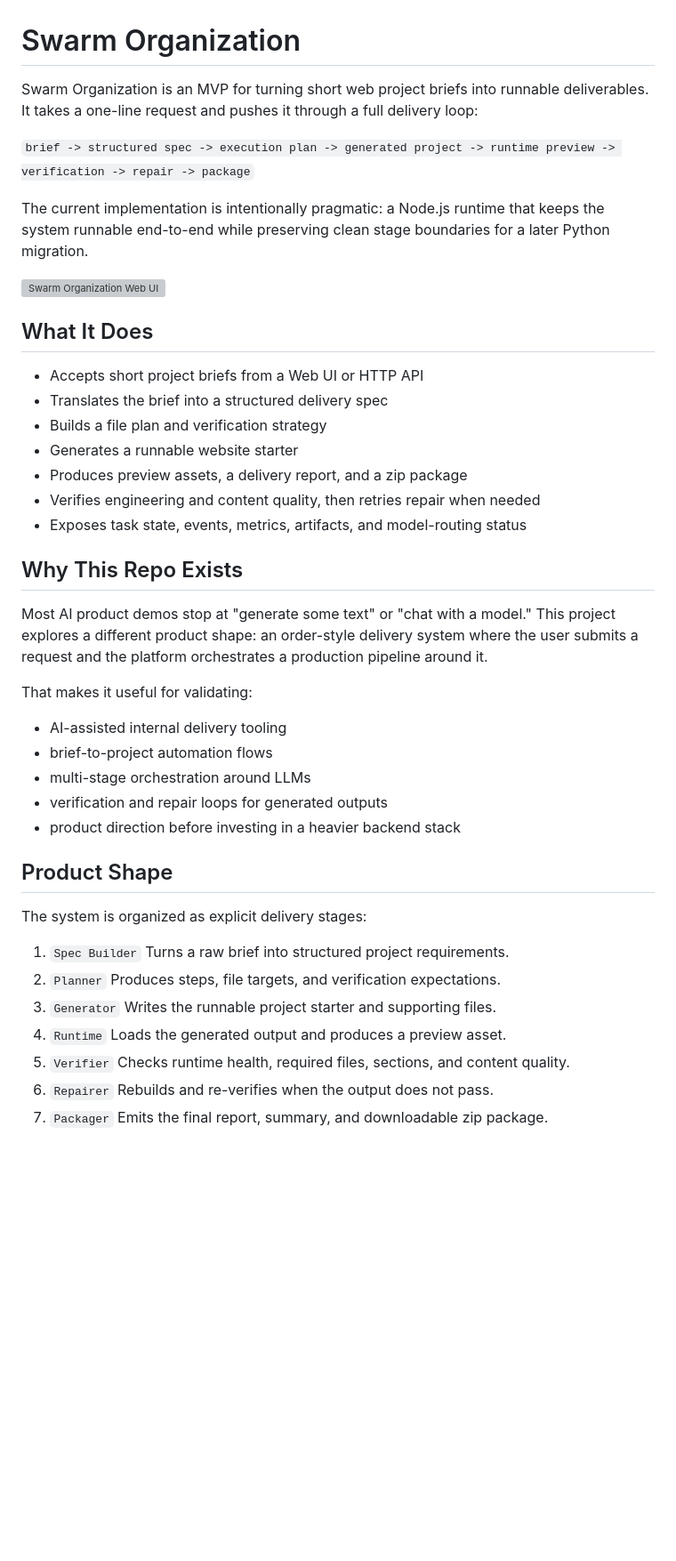
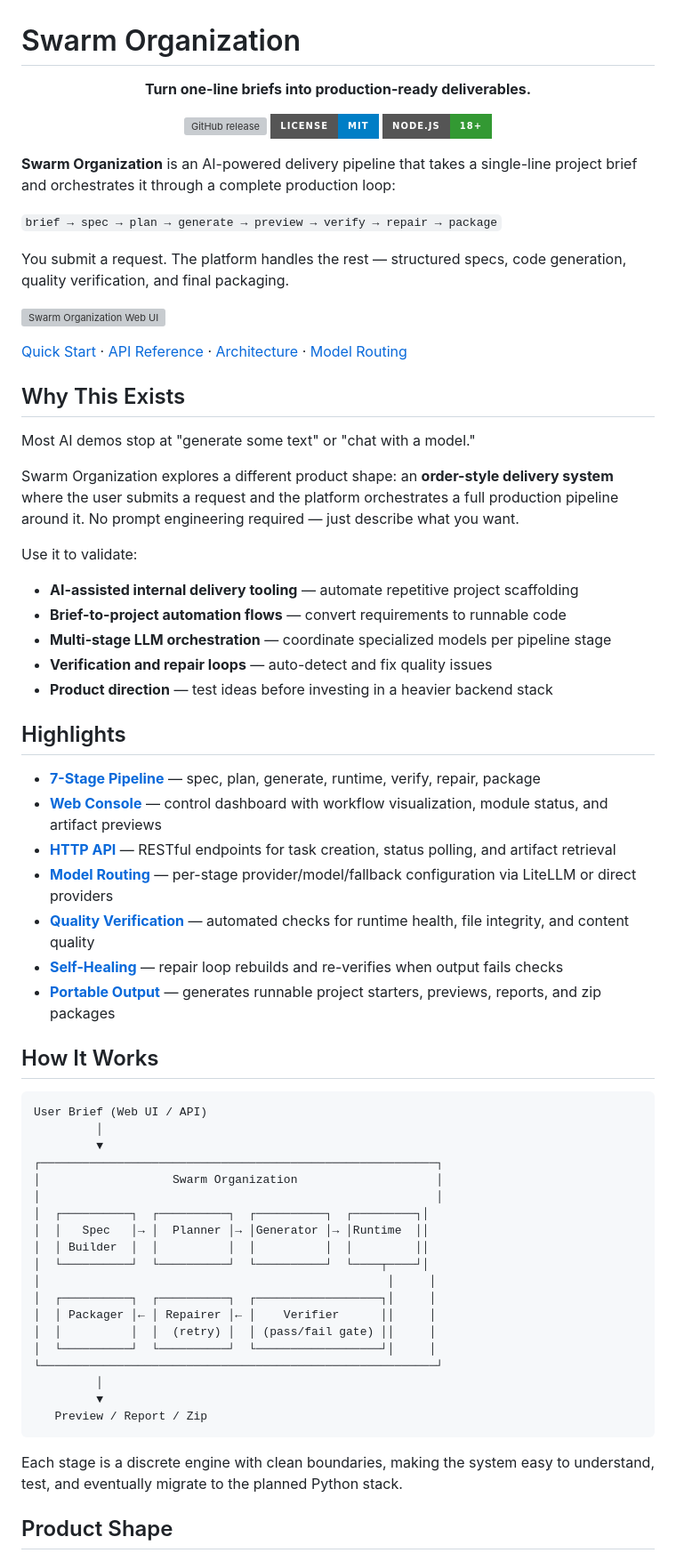
Before and after one commit to lijinrui182/swarm-organization, a Markdown page: README.md, the part around one of its changes. Shown at 89% size. Drawn GitHub-style; badges without logos; blank space fills up the shorter version; grey boxes are pictures that could not be loaded.

````diff
--- a/README.md
+++ b/README.md
@@ -1,53 +1,74 @@
 # Swarm Organization
 
-Swarm Organization is an MVP for turning short web project briefs into runnable deliverables.
-It takes a one-line request and pushes it through a full delivery loop:
+<p align="center">
+  <strong>Turn one-line briefs into production-ready deliverables.</strong>
+</p>
 
-`brief -> structured spec -> execution plan -> generated project -> runtime preview -> verification -> repair -> package`
+<p align="center">
+  <a href="https://github.com/lijinrui182/swarm-organization/releases"><img src="https://img.shields.io/github/v/release/lijinrui182/swarm-organization?include_prereleases&style=for-the-badge" alt="GitHub release"></a>
+  <a href="LICENSE"><img src="https://img.shields.io/badge/License-MIT-blue.svg?style=for-the-badge" alt="MIT License"></a>
+  <a href="https://nodejs.org/"><img src="https://img.shields.io/badge/Node.js-18+-339933?style=for-the-badge&logo=node.js&logoColor=white" alt="Node.js 18+"></a>
+</p>
 
-The current implementation is intentionally pragmatic: a Node.js runtime that keeps the system runnable end-to-end while preserving clean stage boundaries for a later Python migration.
+**Swarm Organization** is an AI-powered delivery pipeline that takes a single-line project brief and orchestrates it through a complete production loop:
+
+`brief → spec → plan → generate → preview → verify → repair → package`
+
+You submit a request. The platform handles the rest — structured specs, code generation, quality verification, and final packaging.
 
 ![Swarm Organization Web UI](docs/assets/webui-dashboard.png)
 
-## What It Does
+[Quick Start](#quick-start) · [API Reference](#api-reference) · [Architecture](#architecture) · [Model Routing](#model-routing)
 
-- Accepts short project briefs from a Web UI or HTTP API
-- Translates the brief into a structured delivery spec
-- Builds a file plan and verification strategy
-- Generates a runnable website starter
-- Produces preview assets, a delivery report, and a zip package
-- Verifies engineering and content quality, then retries repair when needed
-- Exposes task state, events, metrics, artifacts, and model-routing status
+## Why This Exists
 
-## Why This Repo Exists
+Most AI demos stop at "generate some text" or "chat with a model."
 
-Most AI product demos stop at "generate some text" or "chat with a model."
-This project explores a different product shape: an order-style delivery system where the user submits a request and the platform orchestrates a production pipeline around it.
+Swarm Organization explores a different product shape: an **order-style delivery system** where the user submits a request and the platform orchestrates a full production pipeline around it. No prompt engineering required — just describe what you want.
 
-That makes it useful for validating:
+Use it to validate:
 
-- AI-assisted internal delivery tooling
-- brief-to-project automation flows
-- multi-stage orchestration around LLMs
-- verification and repair loops for generated outputs
-- product direction before investing in a heavier backend stack
+- **AI-assisted internal delivery tooling** — automate repetitive project scaffolding
+- **Brief-to-project automation flows** — convert requirements to runnable code
+- **Multi-stage LLM orchestration** — coordinate specialized models per pipeline stage
+- **Verification and repair loops** — auto-detect and fix quality issues
+- **Product direction** — test ideas before investing in a heavier backend stack
+
+## Highlights
+
+- **[7-Stage Pipeline](#product-shape)** — spec, plan, generate, runtime, verify, repair, package
+- **[Web Console](#web-console)** — control dashboard with workflow visualization, module status, and artifact previews
+- **[HTTP API](#api-reference)** — RESTful endpoints for task creation, status polling, and artifact retrieval
+- **[Model Routing](#model-routing)** — per-stage provider/model/fallback configuration via LiteLLM or direct providers
+- **[Quality Verification](#verification)** — automated checks for runtime health, file integrity, and content quality
+- **[Self-Healing](#product-shape)** — repair loop rebuilds and re-verifies when output fails checks
+- **[Portable Output](#output-artifacts)** — generates runnable project starters, previews, reports, and zip packages
+
+## How It Works
+
+```
+User Brief (Web UI / API)
+         │
+         ▼
+┌─────────────────────────────────────────────────────────┐
+│                   Swarm Organization                    │
+│                                                         │
+│  ┌──────────┐  ┌──────────┐  ┌──────────┐  ┌─────────┐│
+│  │   Spec   │→ │  Planner │→ │Generator │→ │Runtime  ││
+│  │ Builder  │  │          │  │          │  │         ││
+│  └──────────┘  └──────────┘  └──────────┘  └────┬────┘│
+│                                                  │     │
+│  ┌──────────┐  ┌──────────┐  ┌──────────────────┐│     │
+│  │ Packager │← │ Repairer │← │    Verifier      ││     │
+│  │          │  │  (retry) │  │ (pass/fail gate) ││     │
+│  └──────────┘  └──────────┘  └──────────────────┘│     │
+└─────────────────────────────────────────────────────────┘
+         │
+         ▼
+   Preview / Report / Zip
+```
+
+Each stage is a discrete engine with clean boundaries, making the system easy to understand, test, and eventually migrate to the planned Python stack.
 
 ## Product Shape
 
-The system is organized as explicit delivery stages:
-
-1. `Spec Builder`
-   Turns a raw brief into structured project requirements.
-2. `Planner`
-   Produces steps, file targets, and verification expectations.
-3. `Generator`
-   Writes the runnable project starter and supporting files.
-4. `Runtime`
-   Loads the generated output and produces a preview asset.
-5. `Verifier`
-   Checks runtime health, required files, sections, and content quality.
-6. `Repairer`
-   Rebuilds and re-verifies when the output does not pass.
-7. `Packager`
-   Emits the final report, summary, and downloadable zip package.
-
````
Also changed, not shown: other parts of README.md (+99 -82 lines).
